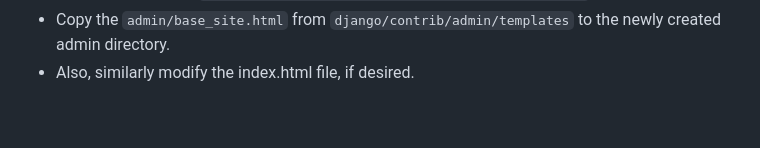
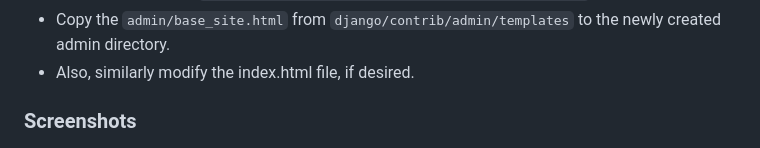
Before and after one commit to AnuragBambardekar/Learning-Django, a Markdown page: README.MD, the part around the change. Rendered like a GitHub page; blank space fills up the shorter version.

````diff
--- a/README.MD
+++ b/README.MD
@@ -163,7 +163,7 @@ The final step is to enter your password. You will be asked to enter your passwo
 - Copy the ```admin/base_site.html``` from ```django/contrib/admin/templates``` to the newly created admin directory. <br>
 - Also, similarly modify the index.html file, if desired. <br>
 
-
+### Screenshots
 ![Django Poll App](/images/ss2.png?raw=true "Django Poll App")
 ![Django Poll App](/images/ss3.png?raw=true "Django Poll App")
 ![Django Poll App](/images/ss4.png?raw=true "Django Poll App")
````
